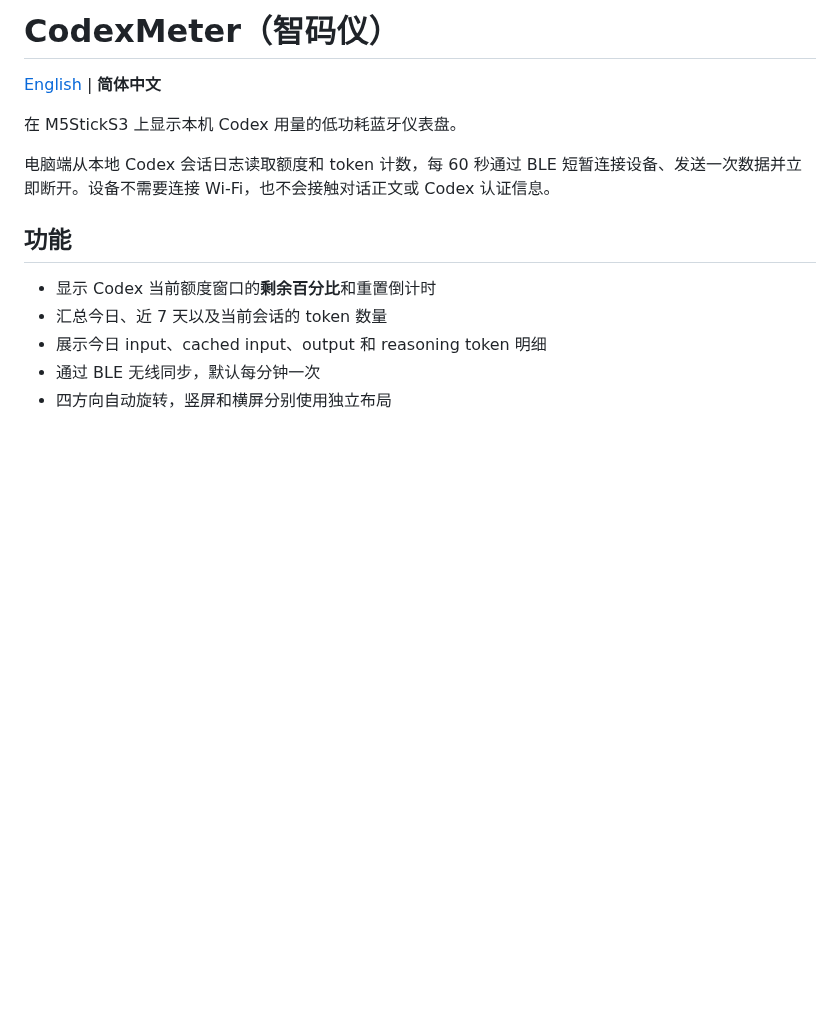
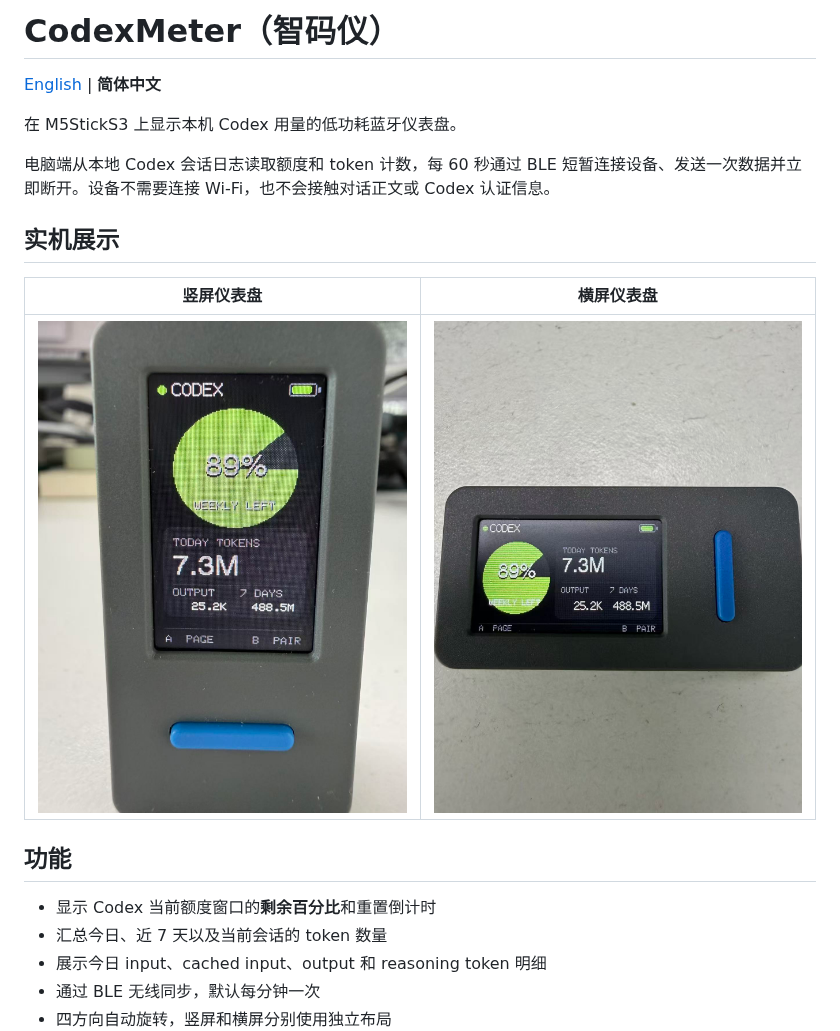
Before and after one commit to yiduo/codex-meter, a Markdown page: README.zh-CN.md, the part around the change. Drawn GitHub-style; pictures changed too: docs/images/codexmeter-landscape.jpg (added), docs/images/codexmeter-portrait.jpg (added); blank space fills up the shorter version.

```diff
--- a/README.zh-CN.md
+++ b/README.zh-CN.md
@@ -5,6 +5,12 @@
 在 M5StickS3 上显示本机 Codex 用量的低功耗蓝牙仪表盘。
 
 电脑端从本地 Codex 会话日志读取额度和 token 计数，每 60 秒通过 BLE 短暂连接设备、发送一次数据并立即断开。设备不需要连接 Wi-Fi，也不会接触对话正文或 Codex 认证信息。
+
+## 实机展示
+
+| 竖屏仪表盘 | 横屏仪表盘 |
+| --- | --- |
+| ![CodexMeter 竖屏仪表盘](docs/images/codexmeter-portrait.jpg) | ![CodexMeter 横屏仪表盘](docs/images/codexmeter-landscape.jpg) |
 
 ## 功能
 
```
Also changed, not shown: README.md (+6 -0 lines).
